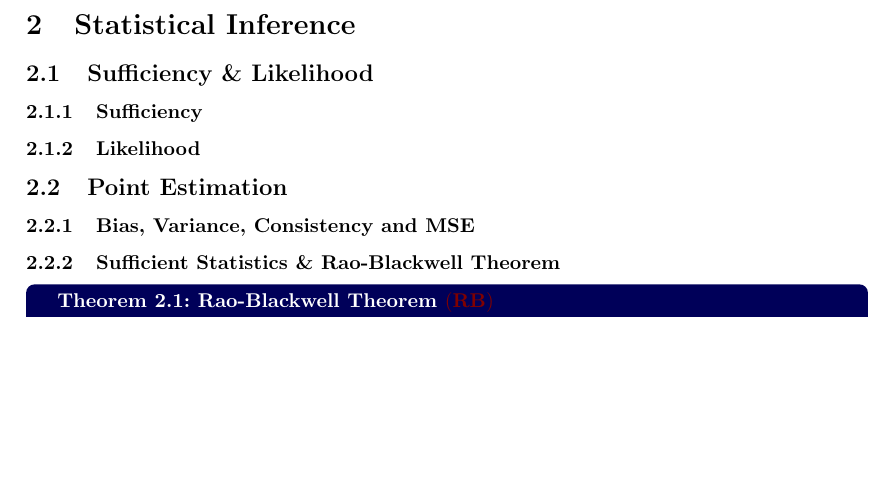
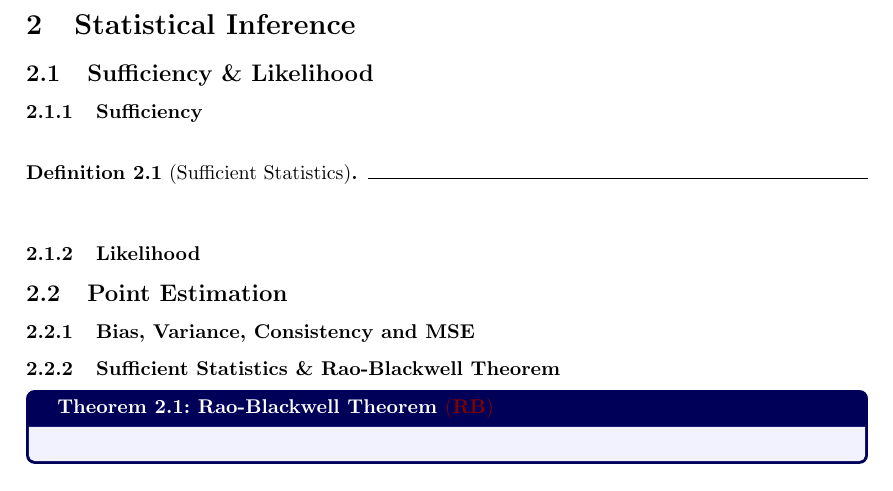
Before and after one commit to hieubkvn123/-NOTES-high-dimensional-probability, a LaTeX document (main.tex, which reads sections/main/chap2/point_estimation.tex): part of page 12 of 14, cut so that both start at the same text, the shorter picture padded with empty space. Compiled offline with pdfLaTeX.

Commit message:
Checkpoint

```diff
--- a/sections/main/chap2/point_estimation.tex
+++ b/sections/main/chap2/point_estimation.tex
@@ -1,6 +1,9 @@
 %% ---------------- %%
 \subsection{Sufficiency \& Likelihood}
 \subsubsection{Sufficiency}
+\begin{definition}[Sufficient Statistics]
+
+\end{definition}
 
 \subsubsection{Likelihood}
 
```
Also changed, not shown: output/main.pdf.
